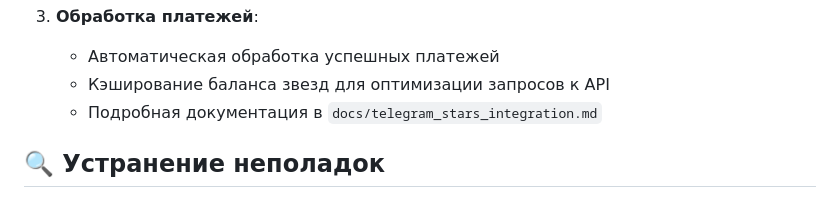
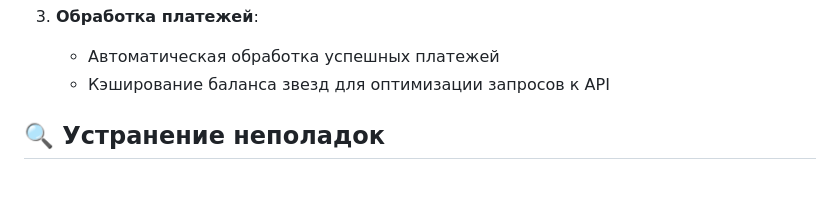
Before and after one commit to Ivantech123/proxyserver, a Markdown page: README.md, the part around the change. Rendered like a GitHub page.

Commit message:
docs: remove mention of telegram_stars_integration.md documentation

```diff
--- a/README.md
+++ b/README.md
@@ -161,7 +161,6 @@ docker exec proxy-server echo "show stat" | socat unix-connect:/var/lib/haproxy/
 3. **Обработка платежей**:
    - Автоматическая обработка успешных платежей
    - Кэширование баланса звезд для оптимизации запросов к API
-   - Подробная документация в `docs/telegram_stars_integration.md`
 
 ## 🔍 Устранение неполадок
 
```
